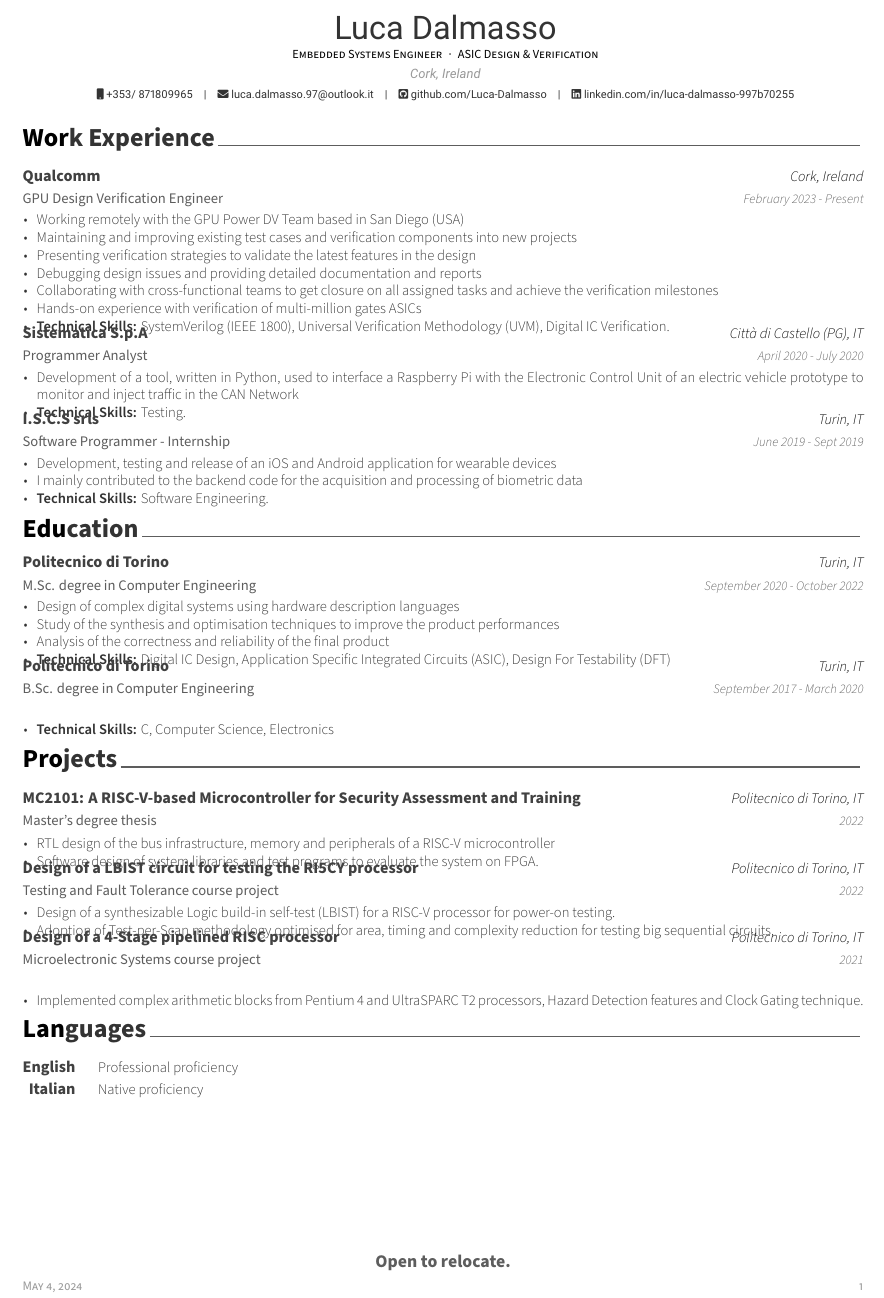
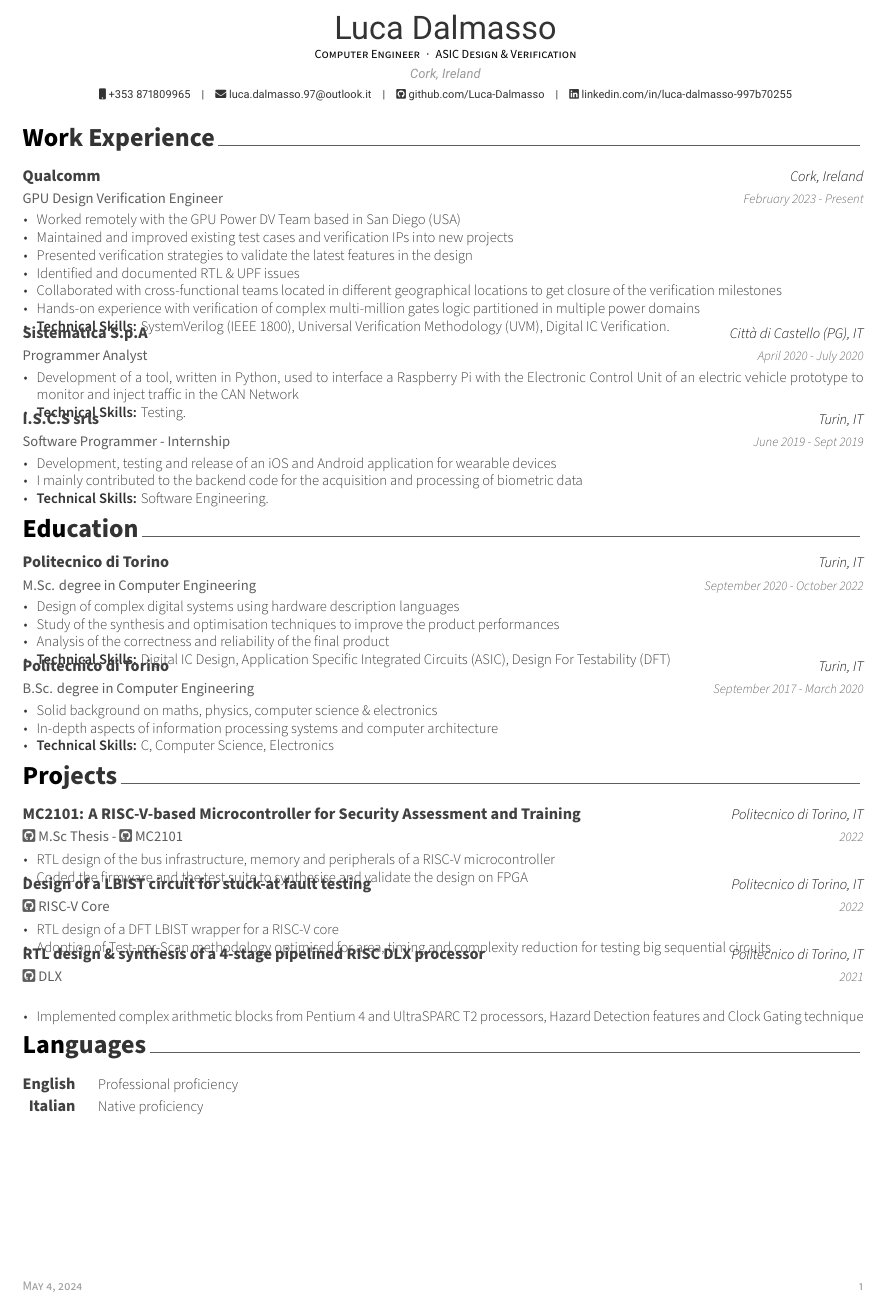
Before and after one commit to Luca-Dalmasso/LaTeX-Resume-Template, a LaTeX CV (resume.tex, which reads cv/education.tex, cv/experience.tex, cv/projects.tex): part of the page, cut so that both start at the same text. Compiled offline with XeLaTeX.

Commit message:
Add: few more details about B.Sc. Ref: added GitHub links and icons to projects' section (looks better now :) ), changed from title to Computer Engineer (sounds more professional ay?)

```diff
--- a/cv/education.tex
+++ b/cv/education.tex
@@ -31,6 +31,8 @@
     {September 2017 - March 2020} % Date(s)
     {
       \begin{cvitems} % Description(s) bullet points
+        \item {Solid background on maths, physics, computer science \& electronics}
+        \item {In-depth aspects of information processing systems and computer architecture}
         \item {\textbf{Technical Skills:} C, Computer Science, Electronics}
       \end{cvitems}
     }
--- a/cv/experience.tex
+++ b/cv/experience.tex
@@ -17,12 +17,12 @@
     {February 2023 - Present} % Date(s)
     {
       \begin{cvitems} % Description(s) of tasks/responsibilities
-        \item {Working remotely with the GPU Power DV Team based in San Diego (USA)}
-        \item {Maintaining and improving existing test cases and verification components into new projects}
-        \item {Presenting verification strategies to validate the latest features in the design}
-        \item {Debugging design issues and providing detailed documentation and reports}
-        \item {Collaborating with cross-functional teams to get closure on all assigned tasks and achieve the verification milestones}
-        \item {Hands-on experience with verification of multi-million gates ASICs}
+        \item {Worked remotely with the GPU Power DV Team based in San Diego (USA)}
+        \item {Maintained and improved existing test cases and verification IPs into new projects}
+        \item {Presented verification strategies to validate the latest features in the design}
+        \item {Identified and documented RTL \& UPF issues}
+        \item {Collaborated with cross-functional teams located in different geographical locations to get closure of the verification milestones}
+        \item {Hands-on experience with verification of complex multi-million gates logic partitioned in multiple power domains}
         \item {\textbf{Technical Skills:} SystemVerilog (IEEE 1800), Universal Verification Methodology (UVM), Digital IC Verification.}
       \end{cvitems}
     }
--- a/cv/projects.tex
+++ b/cv/projects.tex
@@ -11,39 +11,39 @@
 
 %---------------------------------------------------------
   \cventry
-    {Master's degree thesis} % Organisation
-    {\href{https://github.com/Luca-Dalmasso/Thesis}{MC2101: A RISC-V-based Microcontroller for Security Assessment and Training}} % Project
+    {\href{https://github.com/Luca-Dalmasso/Thesis}{{\faGithubSquare} M.Sc Thesis} - \href{https://github.com/Luca-Dalmasso/mc2101}{{\faGithubSquare} MC2101}} % Organisation
+    {MC2101: A RISC-V-based Microcontroller for Security Assessment and Training} % Project
     {Politecnico di Torino, IT} % Location
     {2022} % Date(s)
     {
       \begin{cvitems} % Description(s) of project
         \item{RTL design of the bus infrastructure, memory and peripherals of a RISC-V microcontroller}
-        \item{Software design of system libraries and test programs to evaluate the system on FPGA.}
+        \item{Coded the firmware and the test suite to synthesise and validate the design on FPGA}
       \end{cvitems}
     }
 
 %---------------------------------------------------------
   \cventry
-    {Testing and Fault Tolerance course project} % Organisation
-    {\href{https://github.com/Luca-Dalmasso/RISCV_LBIST}{Design of a LBIST circuit for testing the RI5CY processor}} % Project
+    {\href{https://github.com/Luca-Dalmasso/RISCV_LBIST}{{\faGithubSquare} RISC-V Core}} % Organisation
+    {Design of a LBIST circuit for stuck-at fault testing} % Project
     {Politecnico di Torino, IT} % Location
     {2022} % Date(s)
     {
       \begin{cvitems} % Description(s) of project
-        \item{Design of a synthesizable Logic build-in self-test (LBIST) for a RISC-V processor for power-on testing}.
-        \item{Adoption of Test-per-Scan methodology optimised for area, timing and complexity reduction for testing big sequential circuits.}
+        \item{RTL design of a DFT LBIST wrapper for a RISC-V core}
+        \item{Adoption of Test-per-Scan methodology optimised for area, timing and complexity reduction for testing big sequential circuits}
       \end{cvitems}
     }
 
 %---------------------------------------------------------
   \cventry
-    {Microelectronic Systems course project} % Organisation
-    {\href{https://github.com/Luca-Dalmasso/DLX}{Design of a 4-Stage pipelined RISC processor}} % Project
+    {\href{https://github.com/Luca-Dalmasso/DLX}{{\faGithubSquare} DLX}} % Organisation
+    {RTL design \& synthesis of a 4-stage pipelined RISC DLX processor} % Project
     {Politecnico di Torino, IT} % Location
     {2021} % Date(s)
     {
       \begin{cvitems} % Description(s) of project
-        \item{Implemented complex arithmetic blocks from Pentium 4 and UltraSPARC T2 processors, Hazard Detection features and Clock Gating technique.}
+        \item{Implemented complex arithmetic blocks from Pentium 4 and UltraSPARC T2 processors, Hazard Detection features and Clock Gating technique}
       \end{cvitems}
     }
 
--- a/resume.tex
+++ b/resume.tex
@@ -43,9 +43,9 @@
 % Available options: circle|rectangle,edge/noedge,left/right
 %\photo[rectangle,edge,right]{./thisisme.jpg}
 \name{Luca}{Dalmasso}
-\position{Embedded Systems Engineer{\enskip\cdotp\enskip}ASIC Design \& Verification}
+\position{Computer Engineer{\enskip\cdotp\enskip}ASIC Design \& Verification}
 \address{Cork, Ireland}
-\mobile{+353/ 871809965}
+\mobile{+353 871809965}
 \email{luca.dalmasso.97@outlook.it}
 %\dateofbirth{03/03/1997}
 %\homepage{www.posquit0.com}
@@ -95,6 +95,5 @@
 \input{cv/languages.tex}
 
 \vspace*{\fill}
-\centering{\textbf{Open to relocate.}}
 %-------------------------------------------------------------------------------
 \end{document}
```
Also changed, not shown: resume.pdf.
